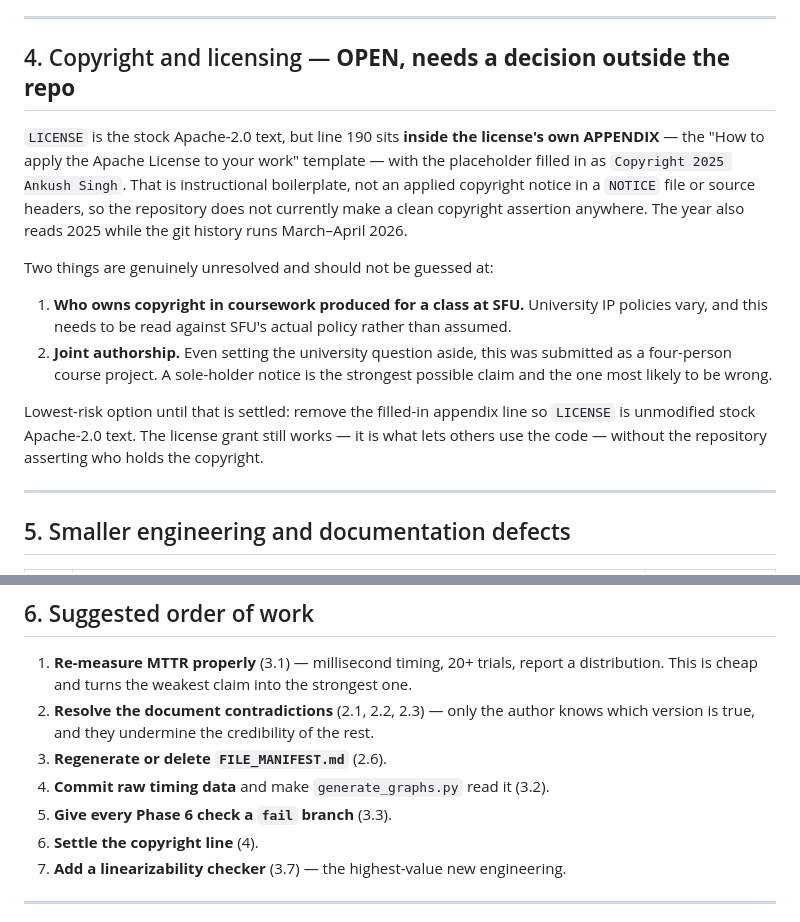
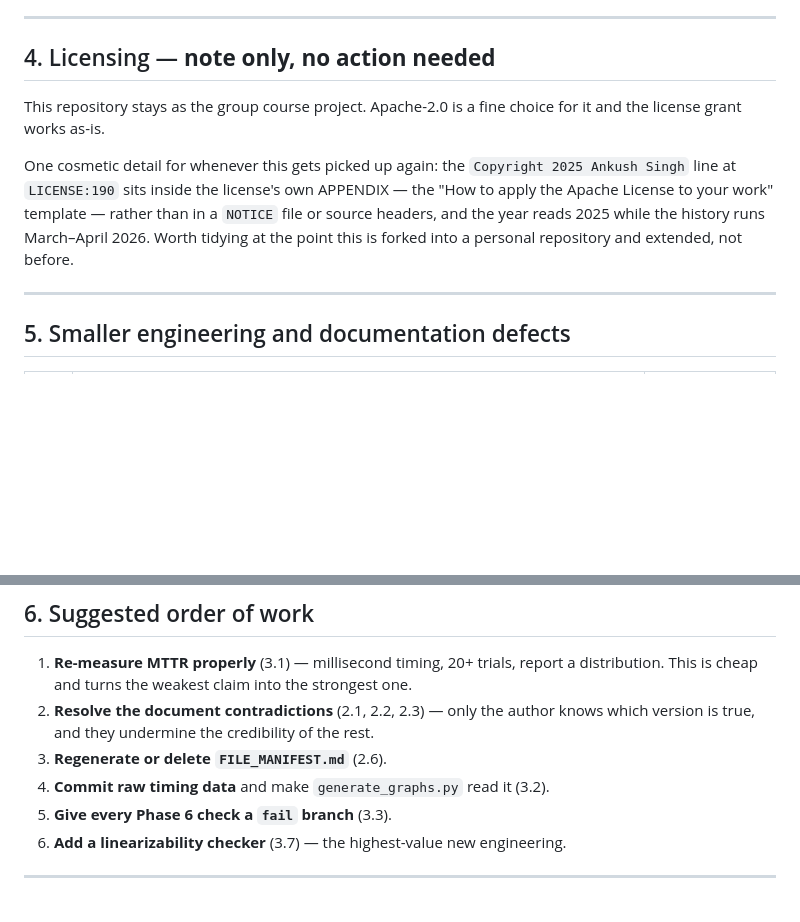
Before and after one commit to Vermillion-1/Distributed-RAFT-KV-Storage, a Markdown page: existing_issues.md, 2 parts joined by grey strips. Rendered like a GitHub page; blank space fills up the shorter version.

Commit message:
Downgrade licensing note; no action needed while this stays a group project

```diff
--- a/existing_issues.md
+++ b/existing_issues.md
@@ -255,25 +255,16 @@ highest-value remaining engineering work.
 
 ---
 
-## 4. Copyright and licensing — **OPEN, needs a decision outside the repo**
+## 4. Licensing — **note only, no action needed**
 
-`LICENSE` is the stock Apache-2.0 text, but line 190 sits **inside the license's own APPENDIX** —
-the "How to apply the Apache License to your work" template — with the placeholder filled in as
-`Copyright 2025 Ankush Singh`. That is instructional boilerplate, not an applied copyright notice
-in a `NOTICE` file or source headers, so the repository does not currently make a clean copyright
-assertion anywhere. The year also reads 2025 while the git history runs March–April 2026.
+This repository stays as the group course project. Apache-2.0 is a fine choice for it and the
+license grant works as-is.
 
-Two things are genuinely unresolved and should not be guessed at:
-
-1. **Who owns copyright in coursework produced for a class at SFU.** University IP policies vary,
-   and this needs to be read against SFU's actual policy rather than assumed.
-2. **Joint authorship.** Even setting the university question aside, this was submitted as a
-   four-person course project. A sole-holder notice is the strongest possible claim and the one
-   most likely to be wrong.
-
-Lowest-risk option until that is settled: remove the filled-in appendix line so `LICENSE` is
-unmodified stock Apache-2.0 text. The license grant still works — it is what lets others use the
-code — without the repository asserting who holds the copyright.
+One cosmetic detail for whenever this gets picked up again: the `Copyright 2025 Ankush Singh` line
+at `LICENSE:190` sits inside the license's own APPENDIX — the "How to apply the Apache License to
+your work" template — rather than in a `NOTICE` file or source headers, and the year reads 2025
+while the history runs March–April 2026. Worth tidying at the point this is forked into a personal
+repository and extended, not before.
 
 ---
 
@@ -301,8 +292,7 @@ code — without the repository asserting who holds the copyright.
 3. **Regenerate or delete `FILE_MANIFEST.md`** (2.6).
 4. **Commit raw timing data** and make `generate_graphs.py` read it (3.2).
 5. **Give every Phase 6 check a `fail` branch** (3.3).
-6. **Settle the copyright line** (4).
-7. **Add a linearizability checker** (3.7) — the highest-value new engineering.
+6. **Add a linearizability checker** (3.7) — the highest-value new engineering.
 
 ---
 
```
